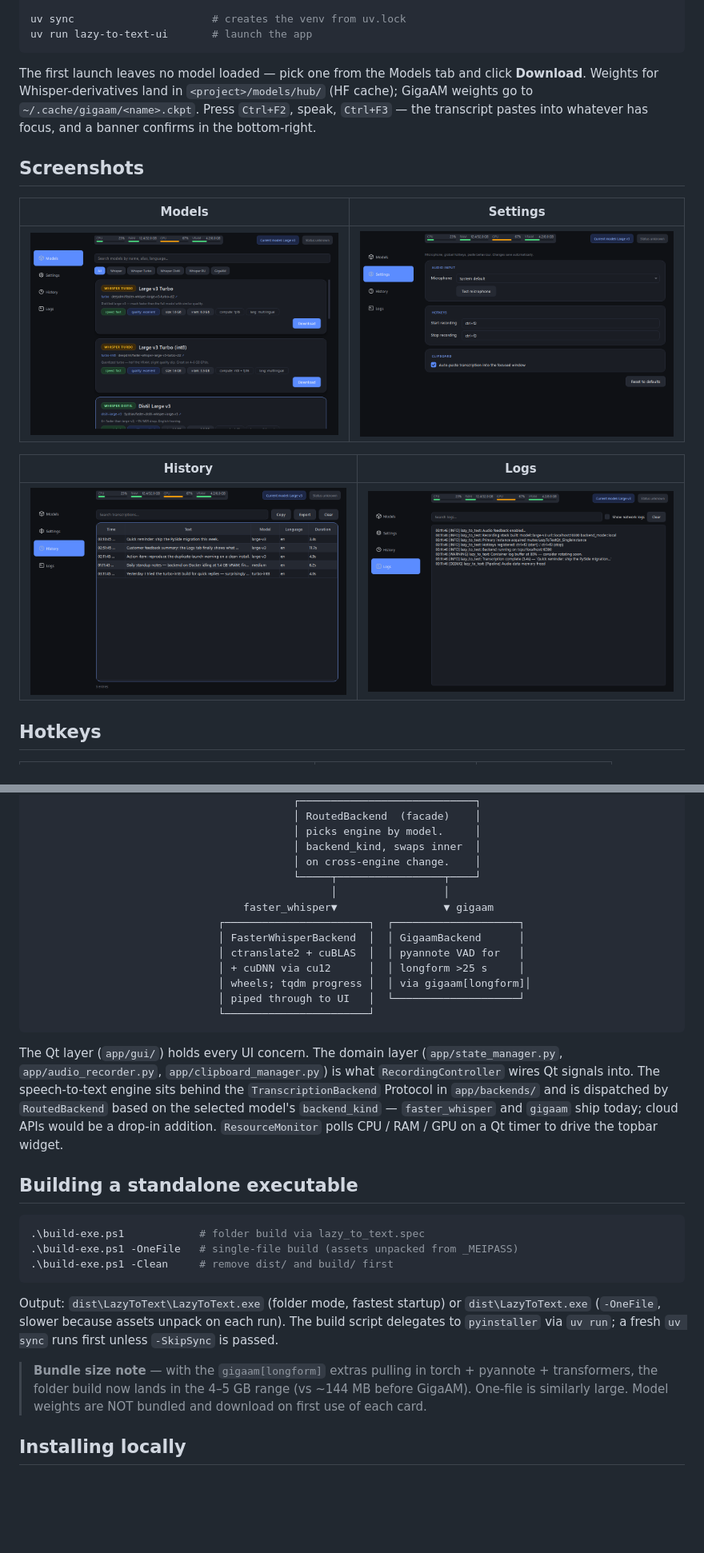
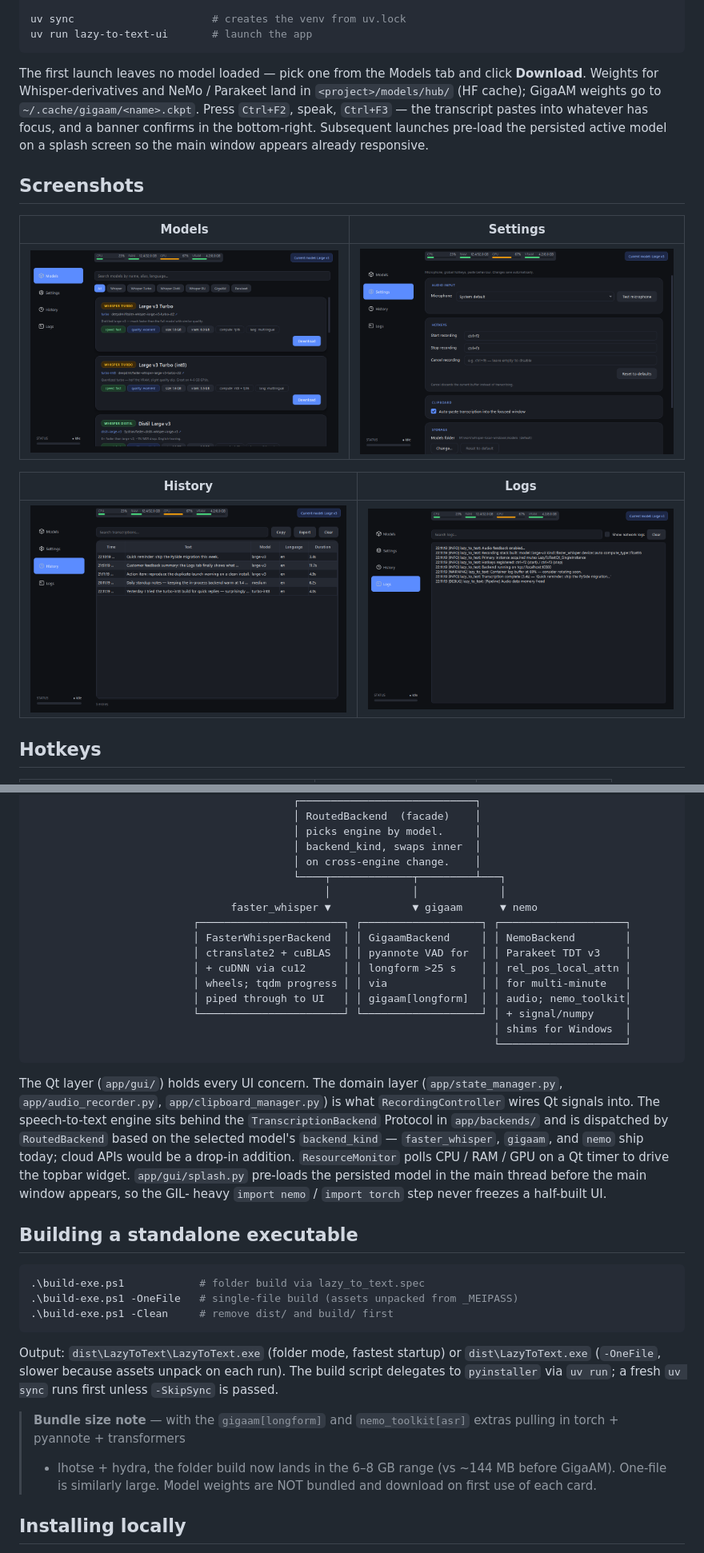
Before and after one commit to aa-blinov/whisper-local-windows, a Markdown page: README.md, 2 parts joined by grey strips. Shown at 80% size. GitHub-like rendering; pictures changed too: docs/screenshots/hero.png, docs/screenshots/history.png, docs/screenshots/logs.png; blank space fills up the shorter version.

````diff
--- a/README.md
+++ b/README.md
@@ -84,11 +99,12 @@ uv run lazy-to-text-ui       # launch the app
 ```
 
 The first launch leaves no model loaded — pick one from the Models tab and
-click **Download**. Weights for Whisper-derivatives land in
-`<project>/models/hub/` (HF cache); GigaAM weights go to
+click **Download**. Weights for Whisper-derivatives and NeMo / Parakeet
+land in `<project>/models/hub/` (HF cache); GigaAM weights go to
 `~/.cache/gigaam/<name>.ckpt`. Press `Ctrl+F2`, speak, `Ctrl+F3` — the
 transcript pastes into whatever has focus, and a banner confirms in the
-bottom-right.
+bottom-right. Subsequent launches pre-load the persisted active model on a
+splash screen so the main window appears already responsive.
 
 ## Screenshots
 
@@ -201,16 +217,18 @@ and auto-paste fields without touching the rest of the file.
                                           │ picks engine by model.     │
                                           │ backend_kind, swaps inner  │
                                           │ on cross-engine change.    │
-                                          └─────┬─────────────────┬────┘
-                                                │                 │
-                                  faster_whisper▼                 ▼ gigaam
-                              ┌───────────────────────┐  ┌────────────────────┐
-                              │ FasterWhisperBackend  │  │ GigaamBackend      │
-                              │ ctranslate2 + cuBLAS  │  │ pyannote VAD for   │
-                              │ + cuDNN via cu12      │  │ longform >25 s     │
-                              │ wheels; tqdm progress │  │ via gigaam[longform]│
-                              │ piped through to UI   │  └────────────────────┘
-                              └───────────────────────┘
+                                          └────┬─────────────┬─────────┴───┐
+                                               │             │             │
+                                faster_whisper ▼             ▼ gigaam      ▼ nemo
+                          ┌───────────────────────┐ ┌───────────────────┐ ┌────────────────────┐
+                          │ FasterWhisperBackend  │ │ GigaamBackend     │ │ NemoBackend        │
+                          │ ctranslate2 + cuBLAS  │ │ pyannote VAD for  │ │ Parakeet TDT v3    │
+                          │ + cuDNN via cu12      │ │ longform >25 s    │ │ rel_pos_local_attn │
+                          │ wheels; tqdm progress │ │ via               │ │ for multi-minute   │
+                          │ piped through to UI   │ │ gigaam[longform]  │ │ audio; nemo_toolkit│
+                          └───────────────────────┘ └───────────────────┘ │ + signal/numpy     │
+                                                                          │ shims for Windows  │
+                                                                          └────────────────────┘
 ```
 
 The Qt layer (`app/gui/`) holds every UI concern. The domain layer
@@ -219,9 +237,11 @@ The Qt layer (`app/gui/`) holds every UI concern. The domain layer
 signals into. The speech-to-text engine sits behind the
 `TranscriptionBackend` Protocol in `app/backends/` and is dispatched by
 `RoutedBackend` based on the selected model's `backend_kind` —
-`faster_whisper` and `gigaam` ship today; cloud APIs would be a drop-in
-addition. `ResourceMonitor` polls CPU / RAM / GPU on a Qt timer to
-drive the topbar widget.
+`faster_whisper`, `gigaam`, and `nemo` ship today; cloud APIs would be a
+drop-in addition. `ResourceMonitor` polls CPU / RAM / GPU on a Qt timer
+to drive the topbar widget. `app/gui/splash.py` pre-loads the persisted
+model in the main thread before the main window appears, so the GIL-
+heavy `import nemo` / `import torch` step never freezes a half-built UI.
 
 ## Building a standalone executable
 
@@ -236,10 +256,11 @@ Output: `dist\LazyToText\LazyToText.exe` (folder mode, fastest startup) or
 run). The build script delegates to `pyinstaller` via `uv run`; a fresh
 `uv sync` runs first unless `-SkipSync` is passed.
 
-> **Bundle size note** — with the `gigaam[longform]` extras pulling in
-> torch + pyannote + transformers, the folder build now lands in the
-> 4–5 GB range (vs ~144 MB before GigaAM). One-file is similarly large.
-> Model weights are NOT bundled and download on first use of each card.
+> **Bundle size note** — with the `gigaam[longform]` and
+> `nemo_toolkit[asr]` extras pulling in torch + pyannote + transformers
+> + lhotse + hydra, the folder build now lands in the 6–8 GB range (vs
+> ~144 MB before GigaAM). One-file is similarly large. Model weights
+> are NOT bundled and download on first use of each card.
 
 ## Installing locally
 
````
Also changed, not shown: other parts of README.md (+37 -19 lines), 1 other file.
